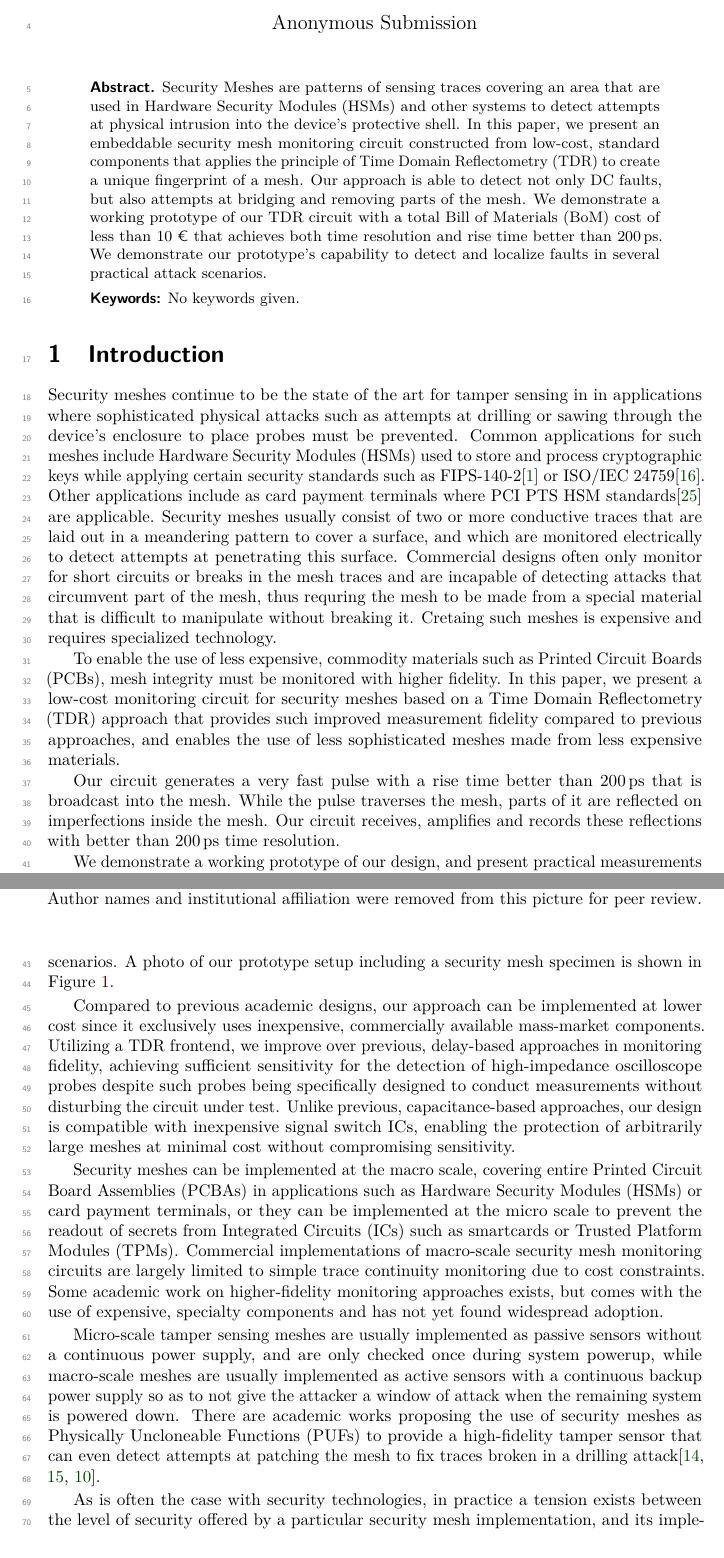
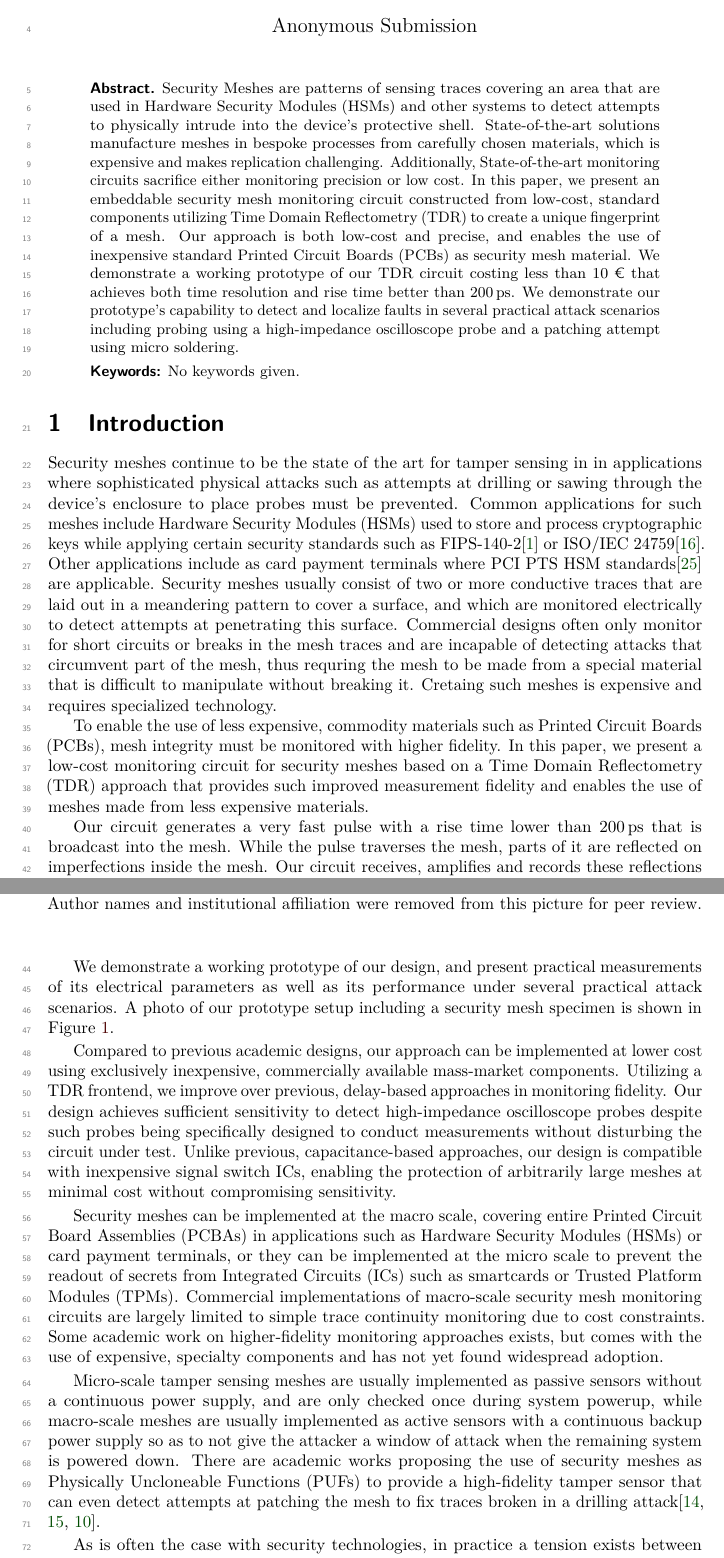
Before and after one commit to jaseg/sampling-mesh-monitor, a LaTeX document (paper/paper.tex): two parts of pages 1 and 2 of 24, joined at a grey line, cut so that both start at the same text. Compiled offline with pdfLaTeX.

Commit message:
Rework WIP

```diff
--- a/paper/paper.tex
+++ b/paper/paper.tex
@@ -61,13 +61,16 @@
 
 \begin{abstract}
     Security Meshes are patterns of sensing traces covering an area that are used in Hardware Security Modules (HSMs)
-    and other systems to detect attempts at physical intrusion into the device's protective shell. In this paper, we
-    present an embeddable security mesh monitoring circuit constructed from low-cost, standard components that applies
-    the principle of Time Domain Reflectometry (TDR) to create a unique fingerprint of a mesh. Our approach is able to
-    detect not only DC faults, but also attempts at bridging and removing parts of the mesh. We demonstrate a working
-    prototype of our TDR circuit with a total Bill of Materials (BoM) cost of less than \price{10}{\euro} that achieves
-    both time resolution and rise time better than \qty{200}{\pico\second}. We demonstrate our prototype's capability to
-    detect and localize faults in several practical attack scenarios.
+    and other systems to detect attempts to physically intrude into the device's protective shell. State-of-the-art
+    solutions manufacture meshes in bespoke processes from carefully chosen materials, which is expensive and makes
+    replication challenging. Additionally, State-of-the-art monitoring circuits sacrifice either monitoring precision or
+    low cost. In this paper, we present an embeddable security mesh monitoring circuit constructed from low-cost,
+    standard components utilizing Time Domain Reflectometry (TDR) to create a unique fingerprint of a mesh. Our approach
+    is both low-cost and precise, and enables the use of inexpensive standard Printed Circuit Boards (PCBs) as security
+    mesh material. We demonstrate a working prototype of our TDR circuit costing less than \price{10}{\euro} that
+    achieves both time resolution and rise time better than \qty{200}{\pico\second}. We demonstrate our prototype's
+    capability to detect and localize faults in several practical attack scenarios including probing using a
+    high-impedance oscilloscope probe and a patching attempt using micro soldering.
 \end{abstract}
 
 \section{Introduction}
@@ -110,23 +113,23 @@ is expensive and requires specialized technology.
 
 To enable the use of less expensive, commodity materials such as Printed Circuit Boards (PCBs), mesh integrity must be
 monitored with higher fidelity. In this paper, we present a low-cost monitoring circuit for security meshes based on a
-Time Domain Reflectometry (TDR) approach that provides such improved measurement fidelity compared to previous
-approaches, and enables the use of less sophisticated meshes made from less expensive materials.
+Time Domain Reflectometry (TDR) approach that provides such improved measurement fidelity and enables the use of meshes
+made from less expensive materials.
 
-Our circuit generates a very fast pulse with a rise time better than \qty{200}{\pico\second} that is broadcast into the
+Our circuit generates a very fast pulse with a rise time lower than \qty{200}{\pico\second} that is broadcast into the
 mesh. While the pulse traverses the mesh, parts of it are reflected on imperfections inside the mesh. Our circuit
-receives, amplifies and records these reflections with better than \qty{200}{\pico\second} time resolution.
+receives, amplifies and records these reflections with lower than \qty{200}{\pico\second} time resolution.
 
 We demonstrate a working prototype of our design, and present practical measurements of its electrical parameters as
 well as its performance under several practical attack scenarios. A photo of our prototype setup including a security
 mesh specimen is shown in Figure\ \ref{fig_pic_board}.
 
-Compared to previous academic designs, our approach can be implemented at lower cost since it exclusively uses
-inexpensive, commercially available mass-market components. Utilizing a TDR frontend, we improve over previous,
-delay-based approaches in monitoring fidelity, achieving sufficient sensitivity for the detection of high-impedance
-oscilloscope probes despite such probes being specifically designed to conduct measurements without disturbing the
-circuit under test. Unlike previous, capacitance-based approaches, our design is compatible with inexpensive signal
-switch ICs, enabling the protection of arbitrarily large meshes at minimal cost without compromising sensitivity.
+Compared to previous academic designs, our approach can be implemented at lower cost using exclusively inexpensive,
+commercially available mass-market components. Utilizing a TDR frontend, we improve over previous, delay-based
+approaches in monitoring fidelity. Our design achieves sufficient sensitivity to detect high-impedance oscilloscope
+probes despite such probes being specifically designed to conduct measurements without disturbing the circuit under
+test. Unlike previous, capacitance-based approaches, our design is compatible with inexpensive signal switch ICs,
+enabling the protection of arbitrarily large meshes at minimal cost without compromising sensitivity.
 
 \begin{figure}
     \centering
```
Also changed, not shown: paper/paper.tex (22 more changed lines).
